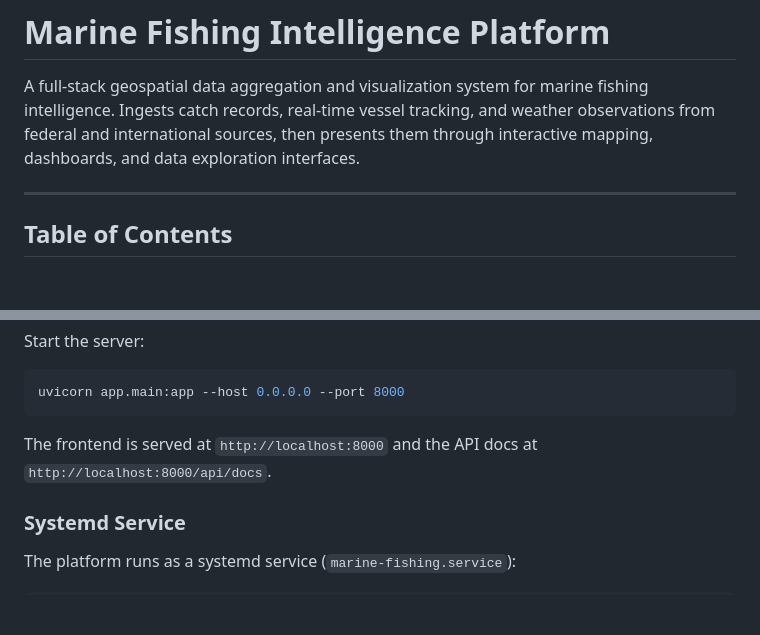
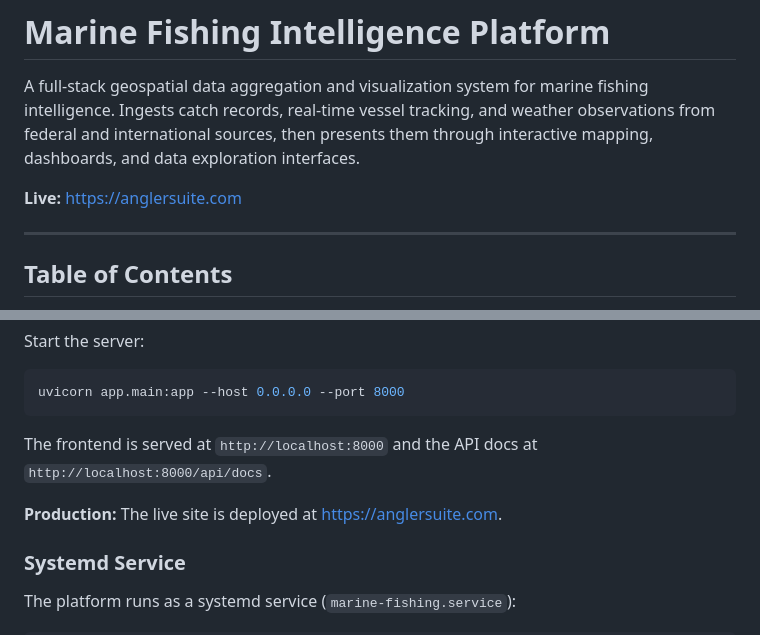
Before and after one commit to wilson1442/marine-fishing, a Markdown page: README.md, 2 parts joined by grey strips. Drawn GitHub-style; blank space fills up the shorter version.

Commit message:
Add anglersuite.com production URL to README
Co-Authored-By: Claude Opus 4.6 <noreply@anthropic.com>

```diff
--- a/README.md
+++ b/README.md
@@ -1,6 +1,8 @@
 # Marine Fishing Intelligence Platform
 
 A full-stack geospatial data aggregation and visualization system for marine fishing intelligence. Ingests catch records, real-time vessel tracking, and weather observations from federal and international sources, then presents them through interactive mapping, dashboards, and data exploration interfaces.
+
+**Live:** [https://anglersuite.com](https://anglersuite.com)
 
 ---
 
@@ -528,6 +530,8 @@ uvicorn app.main:app --host 0.0.0.0 --port 8000
 
 The frontend is served at `http://localhost:8000` and the API docs at `http://localhost:8000/api/docs`.
 
+**Production:** The live site is deployed at [https://anglersuite.com](https://anglersuite.com).
+
 ### Systemd Service
 
 The platform runs as a systemd service (`marine-fishing.service`):
```
